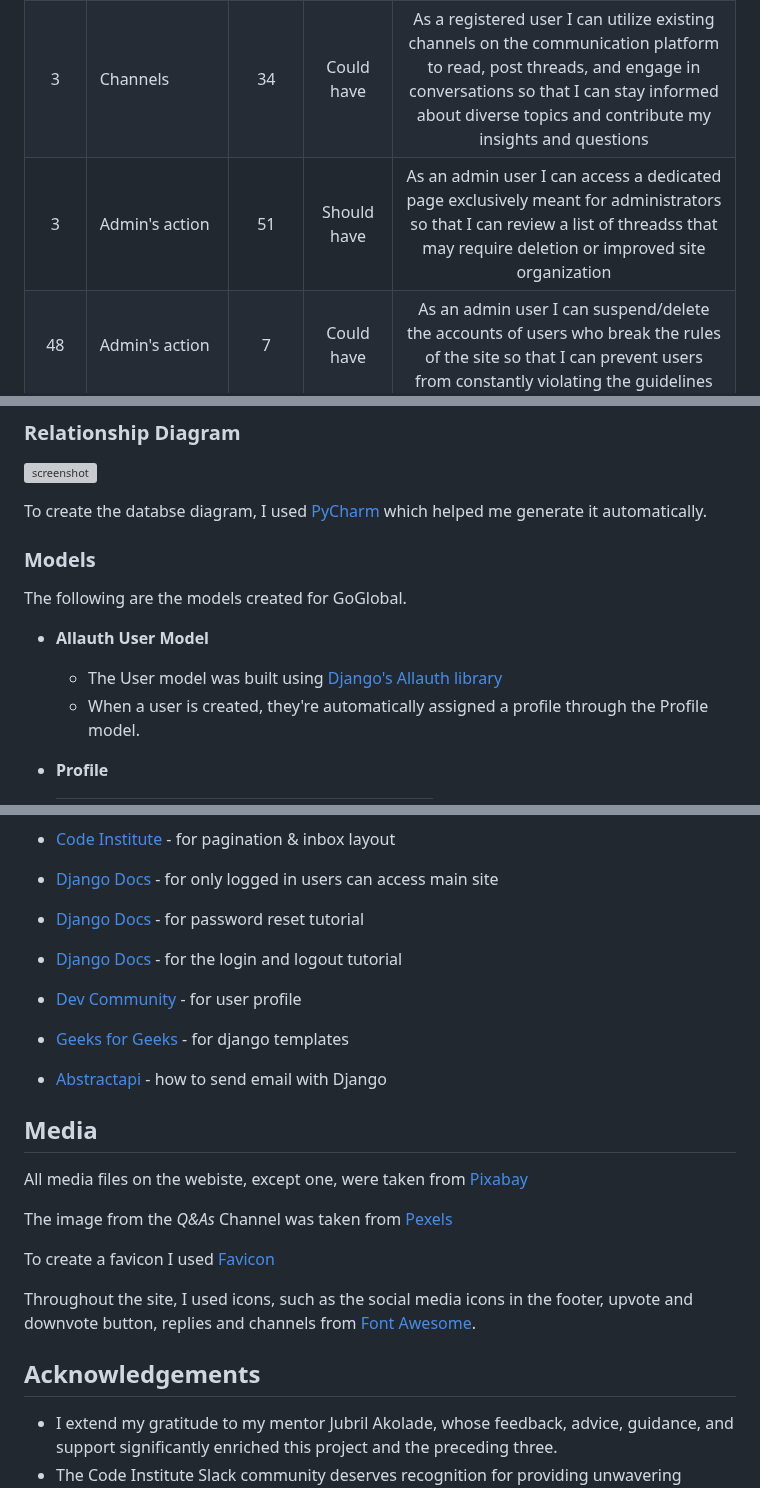
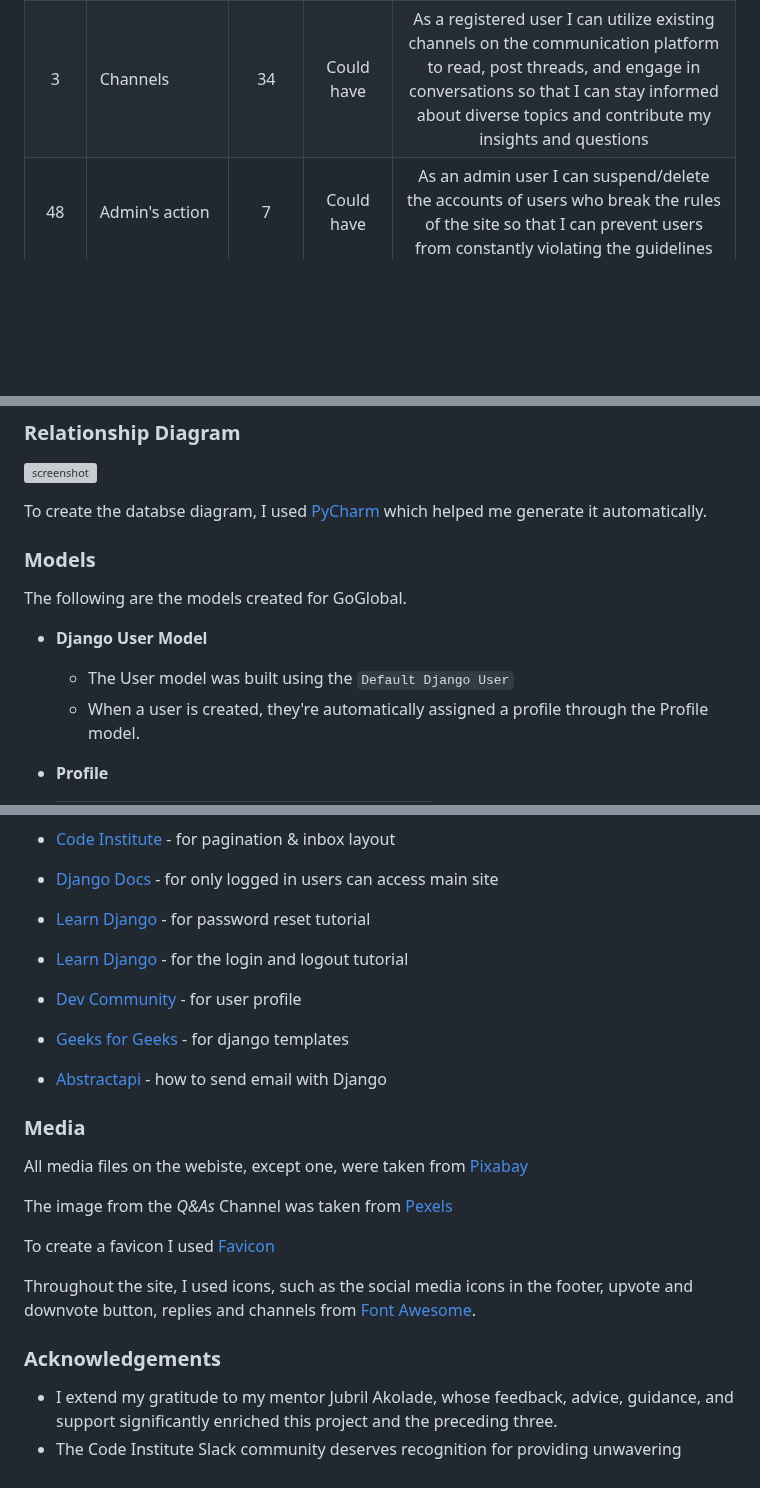
Before and after one commit to Camelia03/portofolio-project-4, a Markdown page: README.md, 3 parts joined by grey strips. Drawn GitHub-style; blank space fills up the shorter version; grey boxes are pictures that could not be loaded.

Commit message:
Minor changes to Readme

```diff
--- a/README.md
+++ b/README.md
@@ -89,7 +89,6 @@ Starting off as a blogging platform, GoGLobal's main goal shifted towards creati
 |23 |Replies            |52|Should have|As a registered user I can edit my replies so that I can change one of my previous replies.|
 |23 |Replies             |5|Won't have|As a registered user I can use an emoji button when replying on a thread so that I can describe even better what I want to say   |
 | 3 |Channels            |34|Could have|As a registered user I can utilize existing channels on the communication platform to read, post threads, and engage in conversations so that I can stay informed about diverse topics and contribute my insights and questions|
-| 3 | Admin's action           |51|Should have|As an admin user I can access a dedicated page exclusively meant for administrators so that I can review a list of threadss that may require deletion or improved site organization|
 |48 |Admin's action      |7|Could have|As an admin user I can suspend/delete the accounts of users who break the rules of the site so that I can prevent users from constantly violating the guidelines|
 |48 |Admin's action      |8|Could have|As an admin user I can delete other user's threads so that I can update the site's content                                  |
 |48 |Admin's action      |33|Could have|As an admin user I can create a new channel within the communication platform so that users can have a dedicated space to discuss project-related updates, share resources, and collaborate effectively|
@@ -610,8 +609,8 @@ To create the databse diagram, I used [PyCharm](https://www.jetbrains.com/pychar
 
 The following are the models created for GoGlobal.
 
-- **Allauth User Model**
-    - The User model was built using [Django's Allauth library](https://django-allauth.readthedocs.io/en/latest/overview.html)
+- **Django User Model**
+    - The User model was built using the `Default Django User`
     - When a user is created, they're automatically assigned a profile through the Profile model.
 
 - **Profile**
@@ -839,9 +838,9 @@ While working on the project, I frequently referred to the following websites fo
 
 - [Django Docs](https://docs.djangoproject.com/en/4.1/topics/auth/default/) - for only logged in users can access main site
 
-- [Django Docs](https://learndjango.com/tutorials/django-password-reset-tutorial) - for password reset tutorial
+- [Learn Django](https://learndjango.com/tutorials/django-password-reset-tutorial) - for password reset tutorial
 
-- [Django Docs](https://learndjango.com/tutorials/django-login-and-logout-tutorial) - for the login and logout tutorial
+- [Learn Django](https://learndjango.com/tutorials/django-login-and-logout-tutorial) - for the login and logout tutorial
 
 - [Dev Community](https://dev.to/earthcomfy/django-user-profile-3hik) - for user profile
 
@@ -849,7 +848,7 @@ While working on the project, I frequently referred to the following websites fo
 
 - [Abstractapi](https://www.abstractapi.com/guides/django-send-email#:~:text=In%20order%20to%20send%20emails,and%20generate%20an%20app%20password) - how to send email with Django
 
-## Media
+### Media
 
 All media files on the webiste, except one, were taken from [Pixabay](https://pixabay.com/)
 
@@ -860,7 +859,7 @@ To create a favicon I used [Favicon](https://favicon.io/)
 Throughout the site, I used icons, such as the social media icons in the footer, upvote and downvote button, replies and channels from [Font Awesome](https://fontawesome.com).
 
 
-## Acknowledgements
+### Acknowledgements
 
 - I extend my gratitude to my mentor Jubril Akolade, whose feedback, advice, guidance, and support significantly enriched this project and the preceding three.
 - The Code Institute Slack community deserves recognition for providing unwavering encouragement during moments of self-doubt and imposter syndrome.
```
Also changed, not shown: other parts of README.md (+4 -4 lines).
